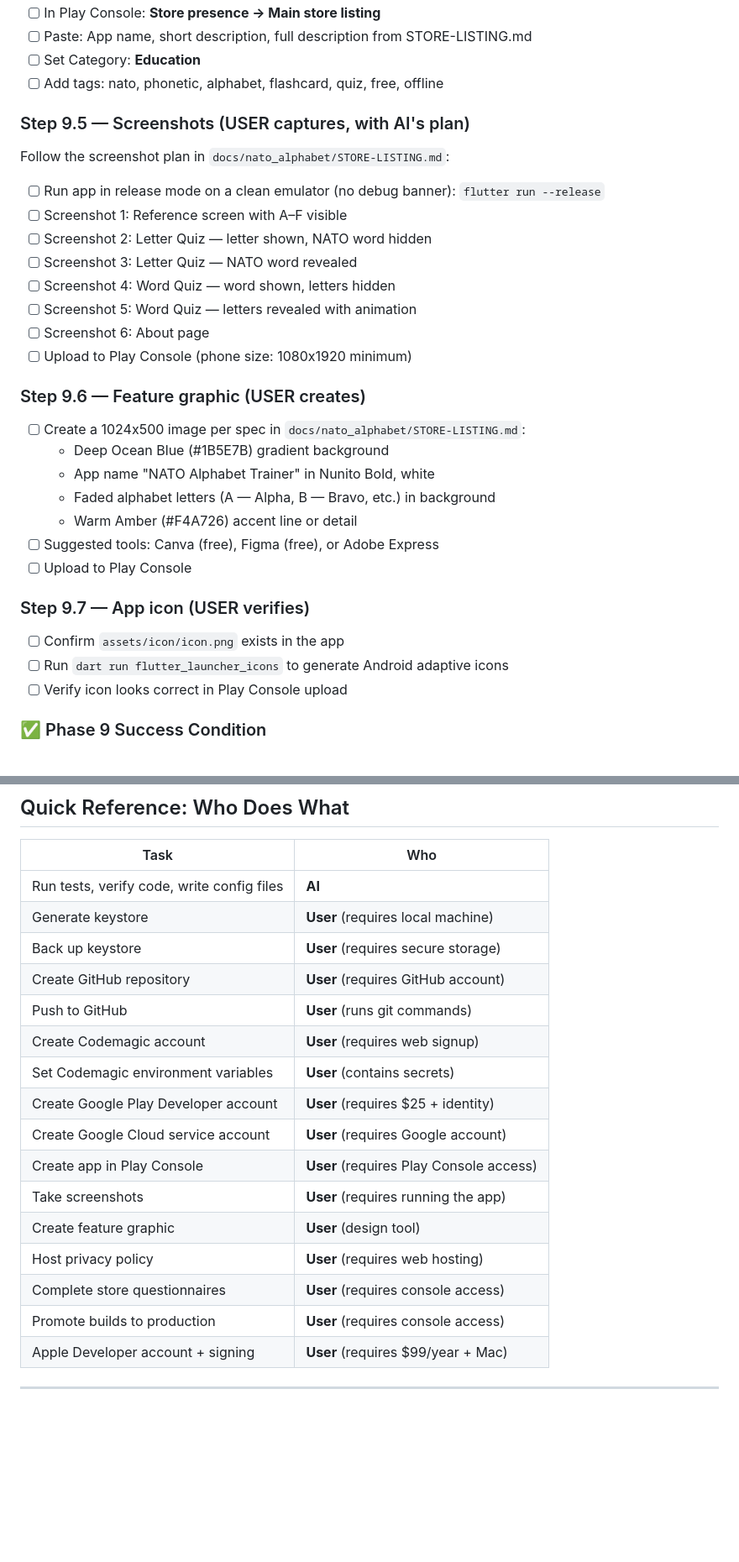
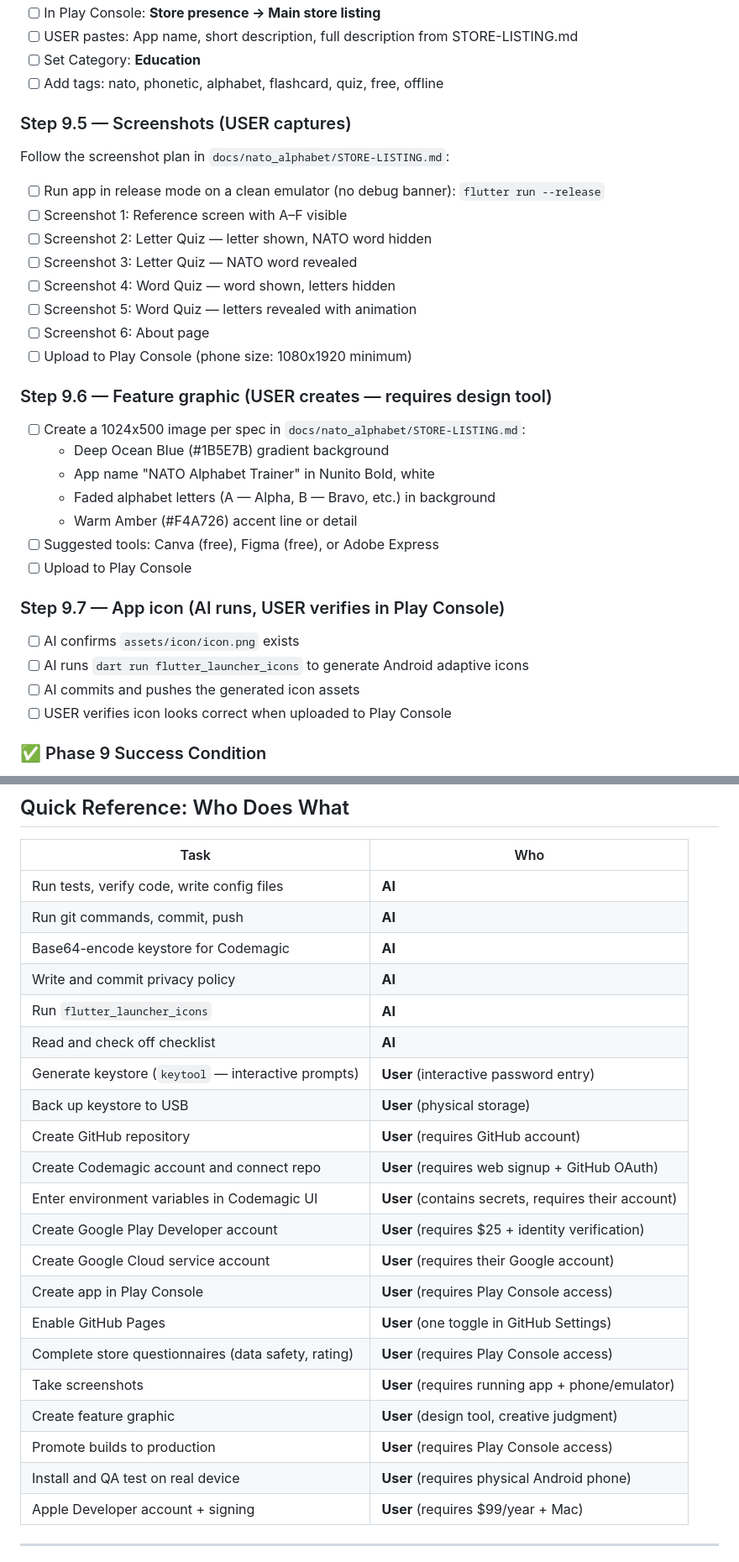
Before and after one commit to tobin00/forever-free-apps, a Markdown page: TODO.md, 2 parts joined by grey strips. Shown at 84% size. Rendered like a GitHub page; blank space fills up the shorter version.

```diff
--- a/TODO.md
+++ b/TODO.md
@@ -212,9 +210,9 @@ the AAB to the Google Play internal testing track without errors.
 - [ ] In Play Console: **Store presence → Main store listing**
-- [ ] Paste: App name, short description, full description from STORE-LISTING.md
+- [ ] USER pastes: App name, short description, full description from STORE-LISTING.md
 - [ ] Set Category: **Education**
 - [ ] Add tags: nato, phonetic, alphabet, flashcard, quiz, free, offline
 
-### Step 9.5 — Screenshots (USER captures, with AI's plan)
+### Step 9.5 — Screenshots (USER captures)
 Follow the screenshot plan in `docs/nato_alphabet/STORE-LISTING.md`:
 - [ ] Run app in release mode on a clean emulator (no debug banner): `flutter run --release`
 - [ ] Screenshot 1: Reference screen with A–F visible
@@ -225,7 +223,7 @@ Follow the screenshot plan in `docs/nato_alphabet/STORE-LISTING.md`:
 - [ ] Screenshot 6: About page
 - [ ] Upload to Play Console (phone size: 1080x1920 minimum)
 
-### Step 9.6 — Feature graphic (USER creates)
+### Step 9.6 — Feature graphic (USER creates — requires design tool)
 - [ ] Create a 1024x500 image per spec in `docs/nato_alphabet/STORE-LISTING.md`:
   - Deep Ocean Blue (#1B5E7B) gradient background
   - App name "NATO Alphabet Trainer" in Nunito Bold, white
@@ -234,10 +232,11 @@ Follow the screenshot plan in `docs/nato_alphabet/STORE-LISTING.md`:
 - [ ] Suggested tools: Canva (free), Figma (free), or Adobe Express
 - [ ] Upload to Play Console
 
-### Step 9.7 — App icon (USER verifies)
-- [ ] Confirm `assets/icon/icon.png` exists in the app
-- [ ] Run `dart run flutter_launcher_icons` to generate Android adaptive icons
-- [ ] Verify icon looks correct in Play Console upload
+### Step 9.7 — App icon (AI runs, USER verifies in Play Console)
+- [ ] AI confirms `assets/icon/icon.png` exists
+- [ ] AI runs `dart run flutter_launcher_icons` to generate Android adaptive icons
+- [ ] AI commits and pushes the generated icon assets
+- [ ] USER verifies icon looks correct when uploaded to Play Console
 
 ### ✅ Phase 9 Success Condition
 Play Console shows no warnings or incomplete sections on the store listing.
@@ -412,20 +411,25 @@ Templates reflect everything learned from the first app.
 | Task | Who |
 |------|-----|
 | Run tests, verify code, write config files | **AI** |
-| Generate keystore | **User** (requires local machine) |
-| Back up keystore | **User** (requires secure storage) |
+| Run git commands, commit, push | **AI** |
+| Base64-encode keystore for Codemagic | **AI** |
+| Write and commit privacy policy | **AI** |
+| Run `flutter_launcher_icons` | **AI** |
+| Read and check off checklist | **AI** |
+| Generate keystore (`keytool` — interactive prompts) | **User** (interactive password entry) |
+| Back up keystore to USB | **User** (physical storage) |
 | Create GitHub repository | **User** (requires GitHub account) |
-| Push to GitHub | **User** (runs git commands) |
-| Create Codemagic account | **User** (requires web signup) |
-| Set Codemagic environment variables | **User** (contains secrets) |
-| Create Google Play Developer account | **User** (requires $25 + identity) |
-| Create Google Cloud service account | **User** (requires Google account) |
+| Create Codemagic account and connect repo | **User** (requires web signup + GitHub OAuth) |
+| Enter environment variables in Codemagic UI | **User** (contains secrets, requires their account) |
+| Create Google Play Developer account | **User** (requires $25 + identity verification) |
+| Create Google Cloud service account | **User** (requires their Google account) |
 | Create app in Play Console | **User** (requires Play Console access) |
-| Take screenshots | **User** (requires running the app) |
-| Create feature graphic | **User** (design tool) |
-| Host privacy policy | **User** (requires web hosting) |
-| Complete store questionnaires | **User** (requires console access) |
-| Promote builds to production | **User** (requires console access) |
+| Enable GitHub Pages | **User** (one toggle in GitHub Settings) |
+| Complete store questionnaires (data safety, rating) | **User** (requires Play Console access) |
+| Take screenshots | **User** (requires running app + phone/emulator) |
+| Create feature graphic | **User** (design tool, creative judgment) |
+| Promote builds to production | **User** (requires Play Console access) |
+| Install and QA test on real device | **User** (requires physical Android phone) |
 | Apple Developer account + signing | **User** (requires $99/year + Mac) |
 
 ---
```
Also changed, not shown: other parts of TODO.md (+23 -25 lines).
